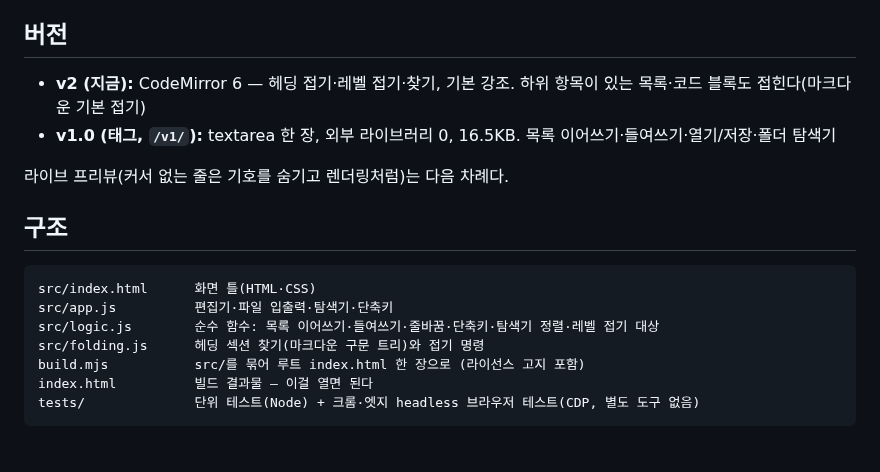
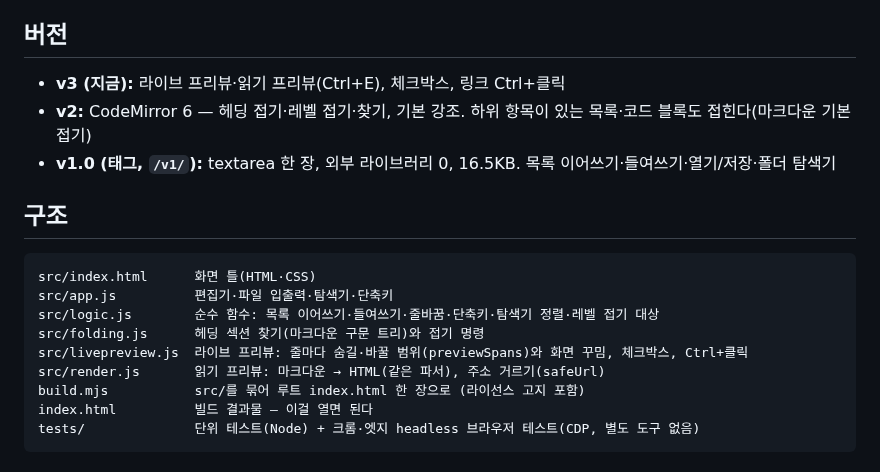
Before and after one commit to jckim0721/LiteMD, a Markdown page: README.md, the part around one of its changes. GitHub-like rendering.

```diff
--- a/README.md
+++ b/README.md
@@ -35,10 +40,10 @@ HTML 파일 한 장으로 된 마크다운 에디터. CodeMirror 6을 번들해
 
 ## 버전
 
-- **v2 (지금):** CodeMirror 6 — 헤딩 접기·레벨 접기·찾기, 기본 강조. 하위 항목이 있는 목록·코드 블록도 접힌다(마크다운 기본 접기)
+- **v3 (지금):** 라이브 프리뷰·읽기 프리뷰(Ctrl+E), 체크박스, 링크 Ctrl+클릭
+- **v2:** CodeMirror 6 — 헤딩 접기·레벨 접기·찾기, 기본 강조. 하위 항목이 있는 목록·코드 블록도 접힌다(마크다운 기본 접기)
 - **v1.0 (태그, `/v1/`):** textarea 한 장, 외부 라이브러리 0, 16.5KB. 목록 이어쓰기·들여쓰기·열기/저장·폴더 탐색기
 
-라이브 프리뷰(커서 없는 줄은 기호를 숨기고 렌더링처럼)는 다음 차례다.
 
 ## 구조
 
@@ -47,6 +52,8 @@ src/index.html      화면 틀(HTML·CSS)
 src/app.js          편집기·파일 입출력·탐색기·단축키
 src/logic.js        순수 함수: 목록 이어쓰기·들여쓰기·줄바꿈·단축키·탐색기 정렬·레벨 접기 대상
 src/folding.js      헤딩 섹션 찾기(마크다운 구문 트리)와 접기 명령
+src/livepreview.js  라이브 프리뷰: 줄마다 숨길·바꿀 범위(previewSpans)와 화면 꾸밈, 체크박스, Ctrl+클릭
+src/render.js       읽기 프리뷰: 마크다운 → HTML(같은 파서), 주소 거르기(safeUrl)
 build.mjs           src/를 묶어 루트 index.html 한 장으로 (라이선스 고지 포함)
 index.html          빌드 결과물 — 이걸 열면 된다
 tests/              단위 테스트(Node) + 크롬·엣지 headless 브라우저 테스트(CDP, 별도 도구 없음)
```
Also changed, not shown: other parts of README.md (+9 -4 lines), CLAUDE.md (+8 -2 lines), docs/demo.png, docs/screenshot.png, 10 other files.
